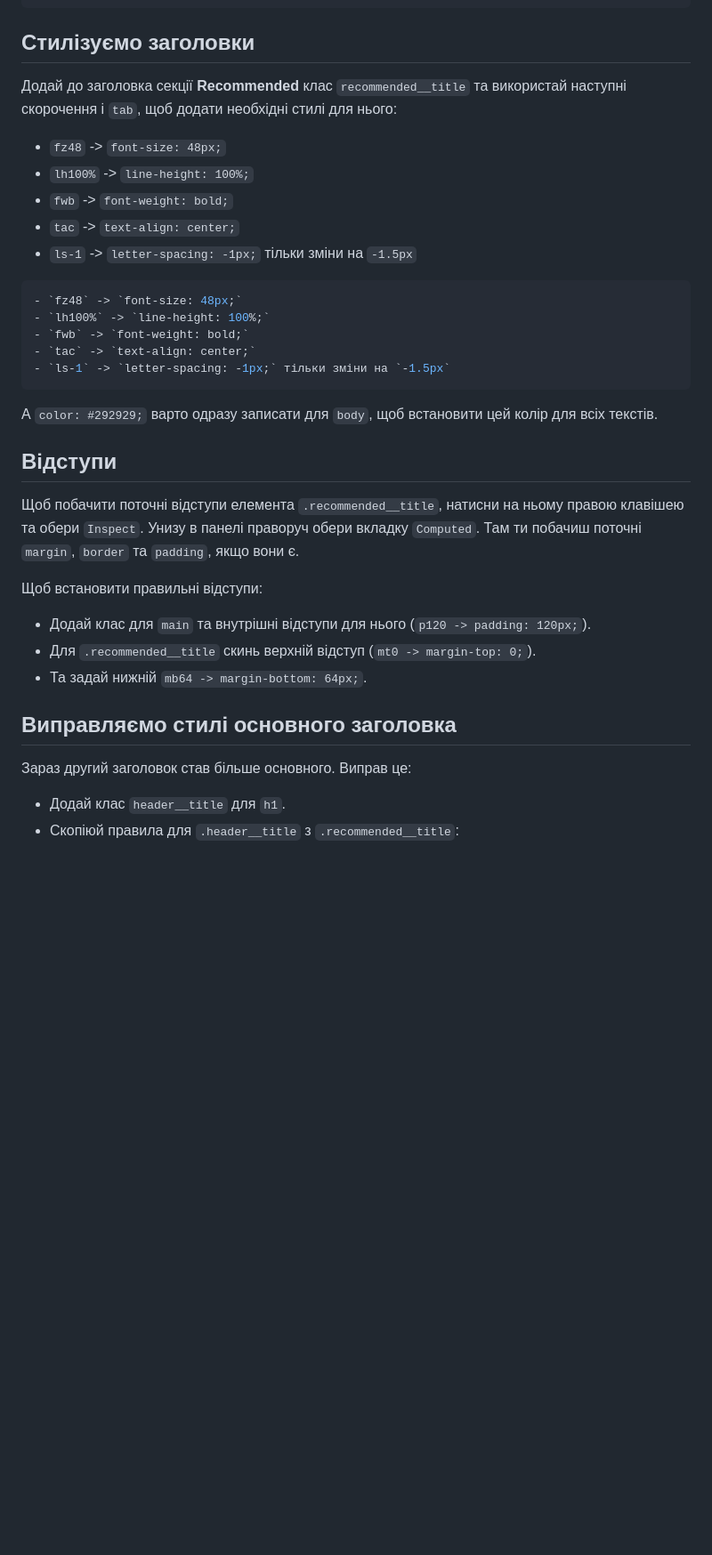
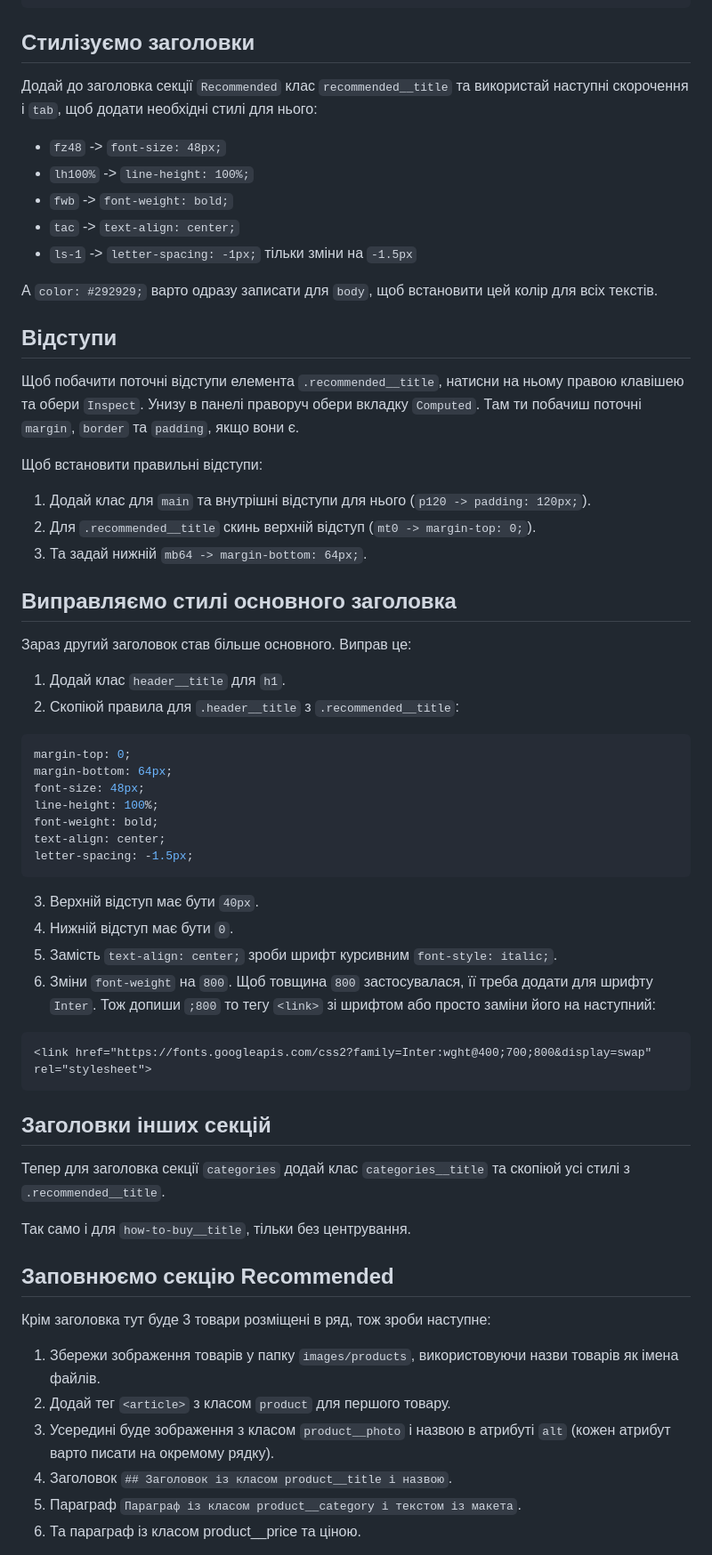
Before and after one commit to Roman80-IT/Bose-3, a Markdown page: README.md, the part around one of its changes. Shown at 89% size. Drawn GitHub-style; blank space fills up the shorter version.

````diff
--- a/README.md
+++ b/README.md
@@ -29,7 +29,7 @@ transition: transform 500ms;
 ```
 ## Стилізуємо заголовки
 
-Додай до заголовка секції **Recommended** клас `recommended__title` та використай наступні скорочення і `tab`, щоб додати необхідні стилі для нього:
+Додай до заголовка секції `Recommended` клас `recommended__title` та використай наступні скорочення і `tab`, щоб додати необхідні стилі для нього:
 
 - `fz48` -> `font-size: 48px;`
 - `lh100%` -> `line-height: 100%;`
@@ -37,13 +37,6 @@ transition: transform 500ms;
 - `tac` -> `text-align: center;`
 - `ls-1` -> `letter-spacing: -1px;` тільки зміни на `-1.5px`
 
-```css
-- `fz48` -> `font-size: 48px;`
-- `lh100%` -> `line-height: 100%;`
-- `fwb` -> `font-weight: bold;`
-- `tac` -> `text-align: center;`
-- `ls-1` -> `letter-spacing: -1px;` тільки зміни на `-1.5px`
-```
 А `color: #292929;` варто одразу записати для `body`, щоб встановити цей колір для всіх текстів.
 
 ## Відступи
@@ -52,16 +45,49 @@ transition: transform 500ms;
 
 Щоб встановити правильні відступи:
 
-- Додай клас для `main` та внутрішні відступи для нього (`p120 -> padding: 120px;`).
-- Для `.recommended__title` скинь верхній відступ (`mt0 -> margin-top: 0;`).
-- Та задай нижній `mb64 -> margin-bottom: 64px;`.
+1. Додай клас для `main` та внутрішні відступи для нього (`p120 -> padding: 120px;`).
+2. Для `.recommended__title` скинь верхній відступ (`mt0 -> margin-top: 0;`).
+3. Та задай нижній `mb64 -> margin-bottom: 64px;`.
 
 ## Виправляємо стилі основного заголовка
 
 Зараз другий заголовок став більше основного. Виправ це:
 
-- Додай клас `header__title` для `h1`.
-- Скопіюй правила для `.header__title` з `.recommended__title`:
+1. Додай клас `header__title` для `h1`.
+2. Скопіюй правила для `.header__title` з `.recommended__title`:
+```css
+margin-top: 0;
+margin-bottom: 64px;
+font-size: 48px;
+line-height: 100%;
+font-weight: bold;
+text-align: center;
+letter-spacing: -1.5px;
+```
 
+3. Верхній відступ має бути `40px`.
+4. Нижній відступ має бути `0`.
+5. Замість `text-align: center;` зроби шрифт курсивним `font-style: italic;`.
+6. Зміни `font-weight` на `800`.
+Щоб товщина `800` застосувалася, її треба додати для шрифту `Inter`. Тож допиши `;800` то тегу `<link>` зі шрифтом або просто заміни його на наступний:
+```html
+<link href="https://fonts.googleapis.com/css2?family=Inter:wght@400;700;800&display=swap" rel="stylesheet">
+```
 
+## Заголовки інших секцій
 
+Тепер для заголовка секції `categories` додай клас `categories__title` та скопіюй усі стилі з `.recommended__title`.
+
+Так само і для `how-to-buy__title`, тільки без центрування.
+
+## Заповнюємо секцію Recommended
+
+Крім заголовка тут буде 3 товари розміщені в ряд, тож зроби наступне:
+
+1. Збережи зображення товарів у папку `images/products`, використовуючи назви товарів як імена файлів.
+2. Додай тег `<article>` з класом `product` для першого товару.
+3. Усередині буде зображення з класом `product__photo` і назвою в атрибуті `alt` (кожен атрибут варто писати на окремому рядку).
+4. Заголовок `## Заголовок із класом product__title і назвою`.
+5. Параграф `Параграф із класом product__category і текстом із макета`.
+6. Та параграф із класом product__price та ціною.
+
````
Also changed, not shown: other parts of README.md (+63 -0 lines).
